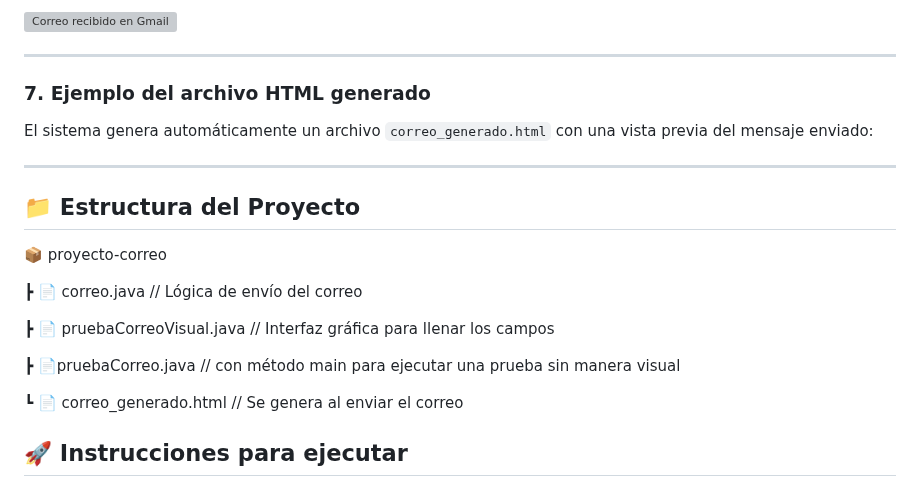
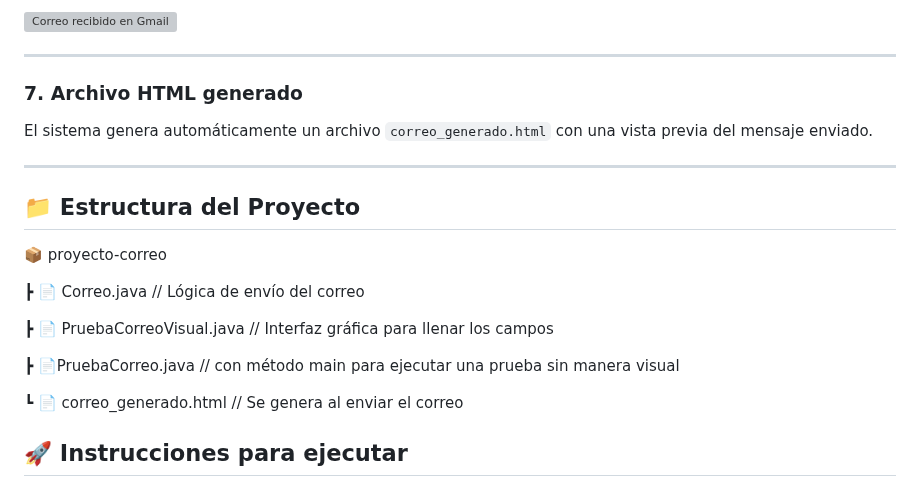
Before and after one commit to olmomomo/Libreria_correoElectronico, a Markdown page: README.md, the part around the change. GitHub-like rendering; grey boxes are pictures that could not be loaded.

```diff
--- a/README.md
+++ b/README.md
@@ -89,9 +89,9 @@ Así se ve el correo en la bandeja de entrada, con imágenes incrustadas y archi
 
 ---
 
-### 7. Ejemplo del archivo HTML generado
+### 7. Archivo HTML generado
 
-El sistema genera automáticamente un archivo `correo_generado.html` con una vista previa del mensaje enviado:
+El sistema genera automáticamente un archivo `correo_generado.html` con una vista previa del mensaje enviado.
 
 
 ---
@@ -100,11 +100,11 @@ El sistema genera automáticamente un archivo `correo_generado.html` con una vis
 
 📦 proyecto-correo
 
-┣ 📄 correo.java // Lógica de envío del correo
+┣ 📄 Correo.java // Lógica de envío del correo
 
-┣ 📄 pruebaCorreoVisual.java // Interfaz gráfica para llenar los campos
+┣ 📄 PruebaCorreoVisual.java // Interfaz gráfica para llenar los campos
 
-┣ 📄pruebaCorreo.java // con método main para ejecutar una prueba sin manera visual
+┣ 📄PruebaCorreo.java // con método main para ejecutar una prueba sin manera visual
 
 ┗ 📄 correo_generado.html // Se genera al enviar el correo
 
```
